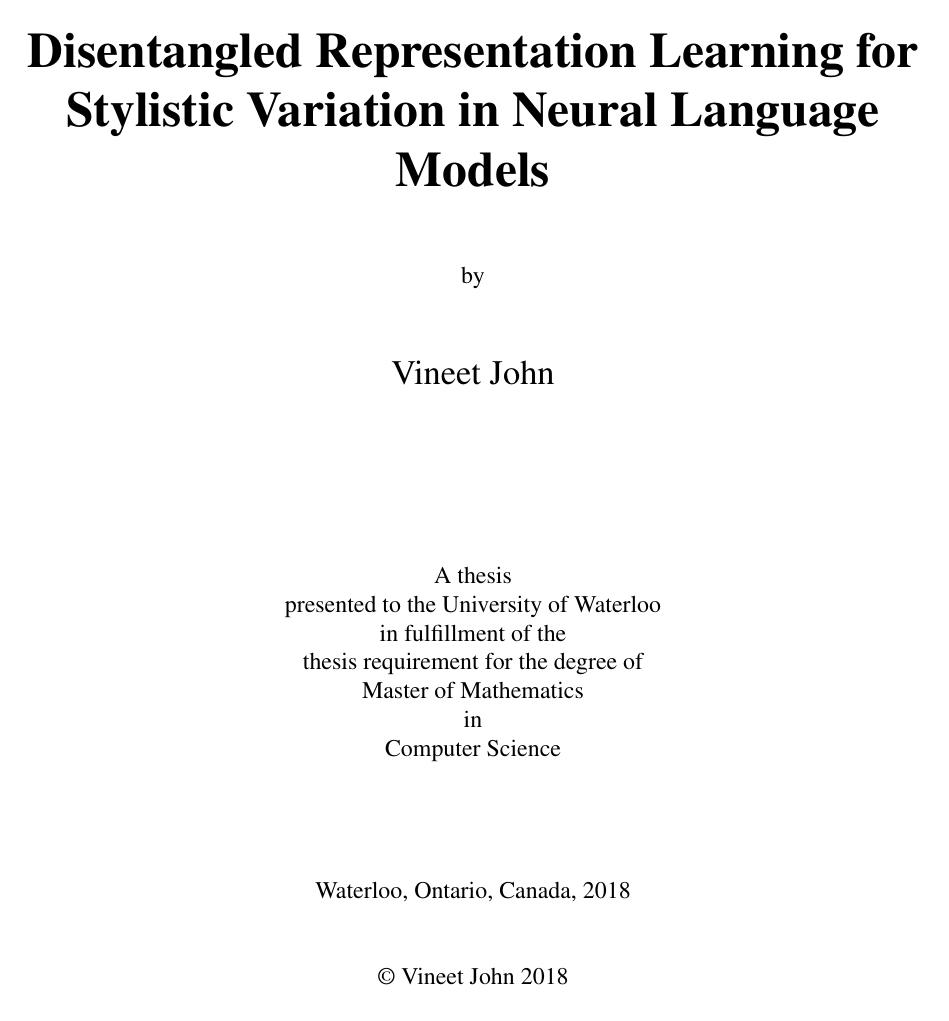
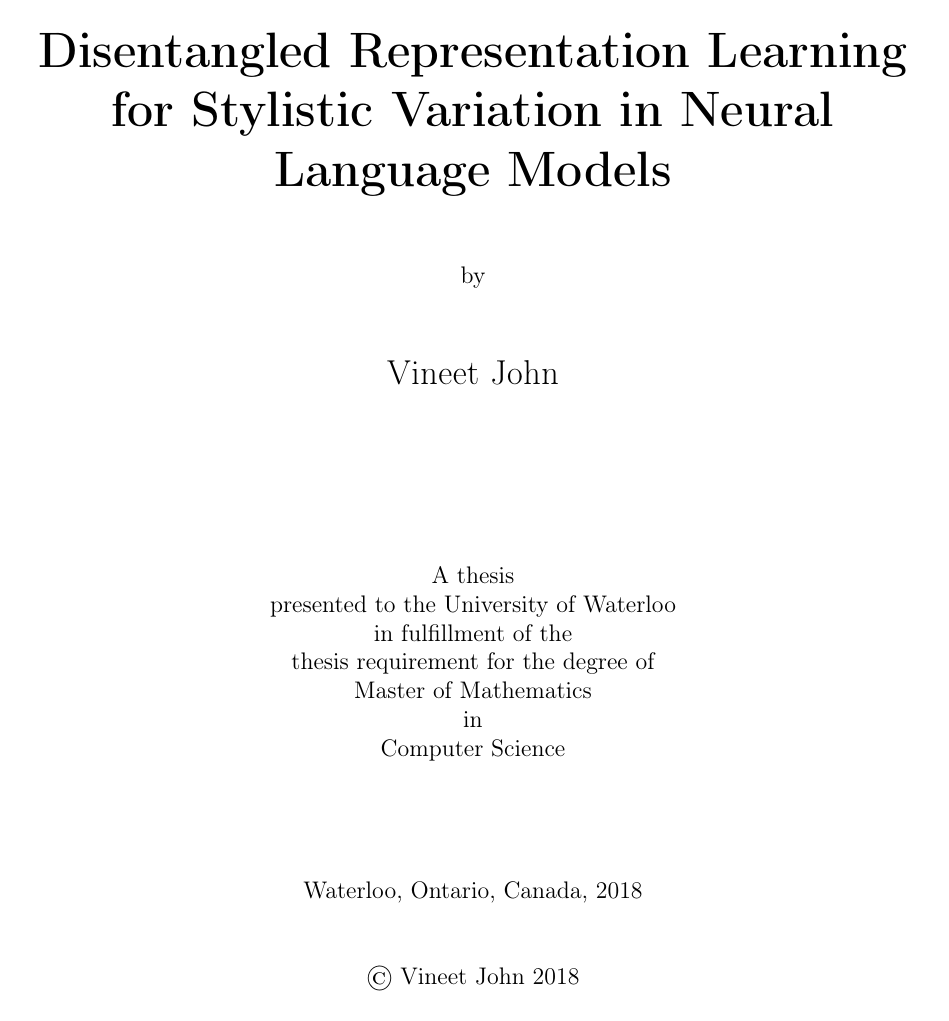
Before and after one commit to vineetjohn/uwaterloo-mmath-cs-thesis, a LaTeX thesis (uw-ethesis.tex): page 1 of 80 before the commit and page 1 of 83 after it. Compiled offline with pdfLaTeX.

Commit message:
Change font to Latin Modern; Change choice of words in acknowledgement

```diff
--- a/uw-ethesis.tex
+++ b/uw-ethesis.tex
@@ -96,7 +96,7 @@
 \usepackage[pdftex]{graphicx} % For including graphics N.B. pdftex graphics driver
 \usepackage{natbib} % For better bibliography formatting
 \usepackage[dvipsnames]{xcolor} % Additional colors
-\usepackage{times}
+\usepackage[T1]{fontenc}
 \usepackage{bm}
 \usepackage{caption}
 \usepackage[hyphens]{url}
```
Also changed, not shown: chapters/00-acknowledgements.tex (+1 -1 lines).
